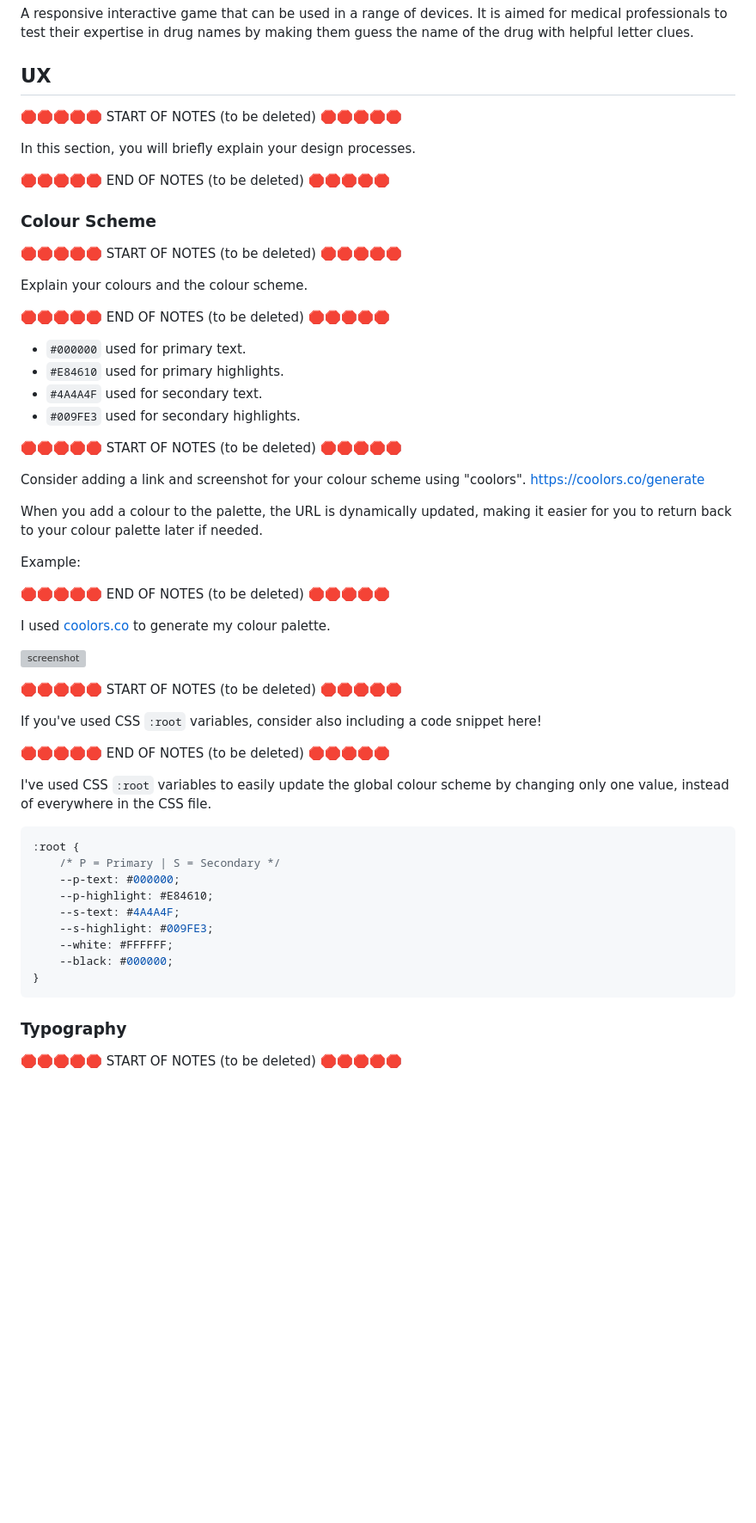
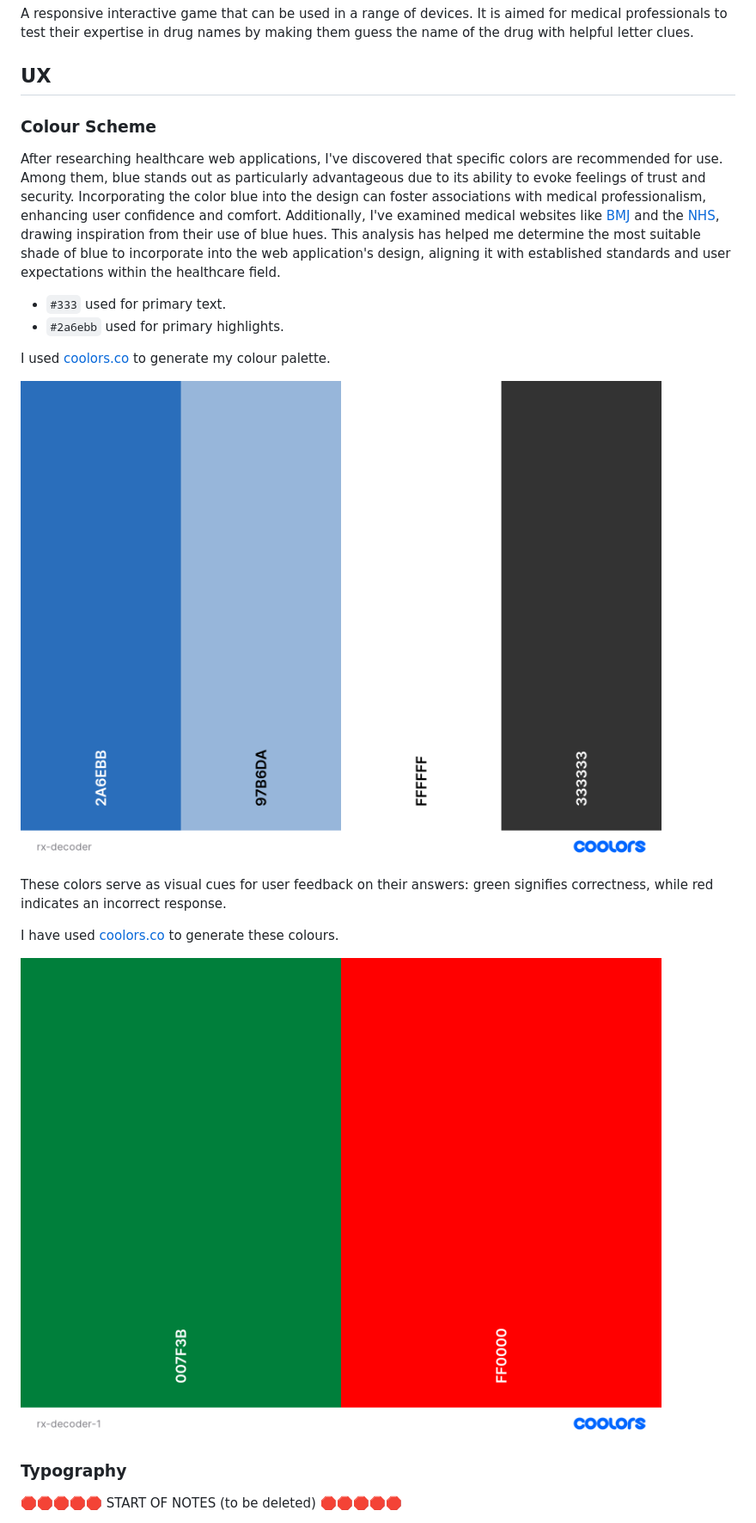
Before and after one commit to mikavir/rx-decode, a Markdown page: README.md, the part around the change. Shown: that part at 86% size. Rendered like a GitHub page; pictures changed too: documentation/rx-decoder-1.png (added), documentation/rx-decoder.png (added); blank space fills up the shorter version; grey boxes are pictures that could not be loaded.

Commit message:
Add colour scheme

````diff
--- a/README.md
+++ b/README.md
@@ -34,59 +34,23 @@ A responsive interactive game that can be used in a range of devices. It is aime
 
 ## UX
 
-🛑🛑🛑🛑🛑 START OF NOTES (to be deleted) 🛑🛑🛑🛑🛑
-
-In this section, you will briefly explain your design processes.
-
-🛑🛑🛑🛑🛑 END OF NOTES (to be deleted) 🛑🛑🛑🛑🛑
 
 ### Colour Scheme
+After researching healthcare web applications, I've discovered that specific colors are recommended for use. Among them, blue stands out as particularly advantageous due to its ability to evoke feelings of trust and security. Incorporating the color blue into the design can foster associations with medical professionalism, enhancing user confidence and comfort. Additionally, I've examined medical websites like [BMJ](https://www.bmj.com/) and the [NHS](https://www.nhs.uk/), drawing inspiration from their use of blue hues. This analysis has helped me determine the most suitable shade of blue to incorporate into the web application's design, aligning it with established standards and user expectations within the healthcare field.
 
-🛑🛑🛑🛑🛑 START OF NOTES (to be deleted) 🛑🛑🛑🛑🛑
+- `#333` used for primary text.
+- `#2a6ebb` used for primary highlights.
 
-Explain your colours and the colour scheme.
+I used [coolors.co](https://coolors.co/2a6ebb-97b6da-ffffff-333333) to generate my colour palette.
 
-🛑🛑🛑🛑🛑 END OF NOTES (to be deleted) 🛑🛑🛑🛑🛑
+![screenshot](documentation/rx-decoder.png)
 
-- `#000000` used for primary text.
-- `#E84610` used for primary highlights.
-- `#4A4A4F` used for secondary text.
-- `#009FE3` used for secondary highlights.
+These colors serve as visual cues for user feedback on their answers: green signifies correctness, while red indicates an incorrect response.
 
-🛑🛑🛑🛑🛑 START OF NOTES (to be deleted) 🛑🛑🛑🛑🛑
+I have used [coolors.co](https://coolors.co/007f3b-ff0000) to generate these colours.
 
-Consider adding a link and screenshot for your colour scheme using "coolors".
-https://coolors.co/generate
+![screenshot](documentation/rx-decoder-1.png)
 
-When you add a colour to the palette, the URL is dynamically updated, making it easier for you to return back to your colour palette later if needed.
-
-Example:
-
-🛑🛑🛑🛑🛑 END OF NOTES (to be deleted) 🛑🛑🛑🛑🛑
-
-I used [coolors.co](https://coolors.co/e84610-009fe3-4a4a4f-445261-d63649-e6ecf0-000000) to generate my colour palette.
-
-![screenshot](documentation/coolors.png)
-
-🛑🛑🛑🛑🛑 START OF NOTES (to be deleted) 🛑🛑🛑🛑🛑
-
-If you've used CSS `:root` variables, consider also including a code snippet here!
-
-🛑🛑🛑🛑🛑 END OF NOTES (to be deleted) 🛑🛑🛑🛑🛑
-
-I've used CSS `:root` variables to easily update the global colour scheme by changing only one value, instead of everywhere in the CSS file.
-
-```css
-:root {
-    /* P = Primary | S = Secondary */
-    --p-text: #000000;
-    --p-highlight: #E84610;
-    --s-text: #4A4A4F;
-    --s-highlight: #009FE3;
-    --white: #FFFFFF;
-    --black: #000000;
-}
-```
 
 ### Typography
 
````
